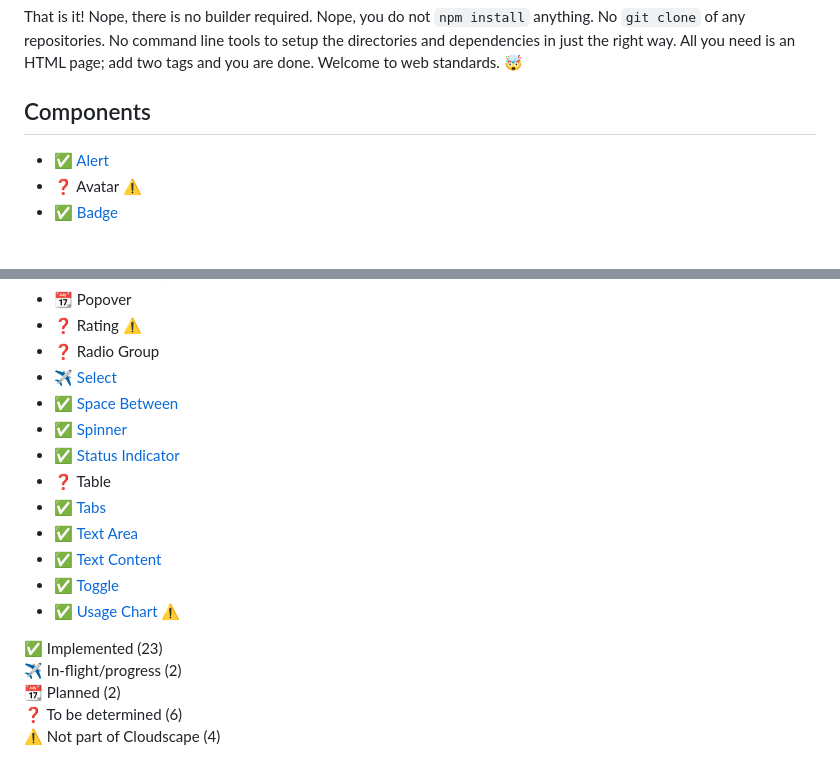
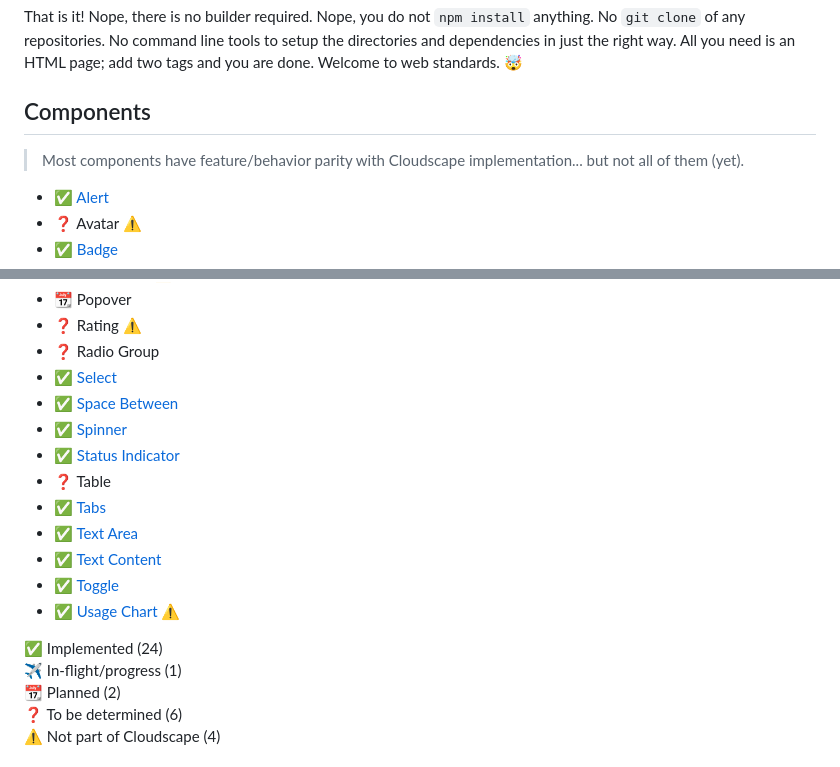
Before and after one commit to krhoyt/Rainforest, a Markdown page: readme.md, 2 parts joined by grey strips. GitHub-like rendering; blank space fills up the shorter version.

Commit message:
Update listing for select
Mark as complete.

```diff
--- a/readme.md
+++ b/readme.md
@@ -47,6 +47,8 @@ That is it! Nope, there is no builder required. Nope, you do not `npm install` a
 
 ## Components
 
+> Most components have feature/behavior parity with Cloudscape implementation... but not all of them (yet).
+
 - ✅ [Alert](./docs/alert.md)
 - ❓ Avatar ⚠️
 - ✅ [Badge](./docs/badge.md)
@@ -70,7 +72,7 @@ That is it! Nope, there is no builder required. Nope, you do not `npm install` a
 - 📆 Popover
 - ❓ Rating ⚠️
 - ❓ Radio Group
-- ✈️ [Select](./docs/select.md)
+- ✅ [Select](./docs/select.md)
 - ✅ [Space Between](./docs/space-between.md)
 - ✅ [Spinner](./docs/spinner.md)
 - ✅ [Status Indicator](./docs/status-indicator.md)
@@ -81,8 +83,8 @@ That is it! Nope, there is no builder required. Nope, you do not `npm install` a
 - ✅ [Toggle](./docs/toggle.md)
 - ✅ [Usage Chart](./docs/usage-chart.md) ⚠️
 
-✅ Implemented (23)
-✈️ In-flight/progress (2)
+✅ Implemented (24)
+✈️ In-flight/progress (1)
 📆 Planned  (2)
 ❓ To be determined (6)
 ⚠️ Not part of Cloudscape (4)
```
